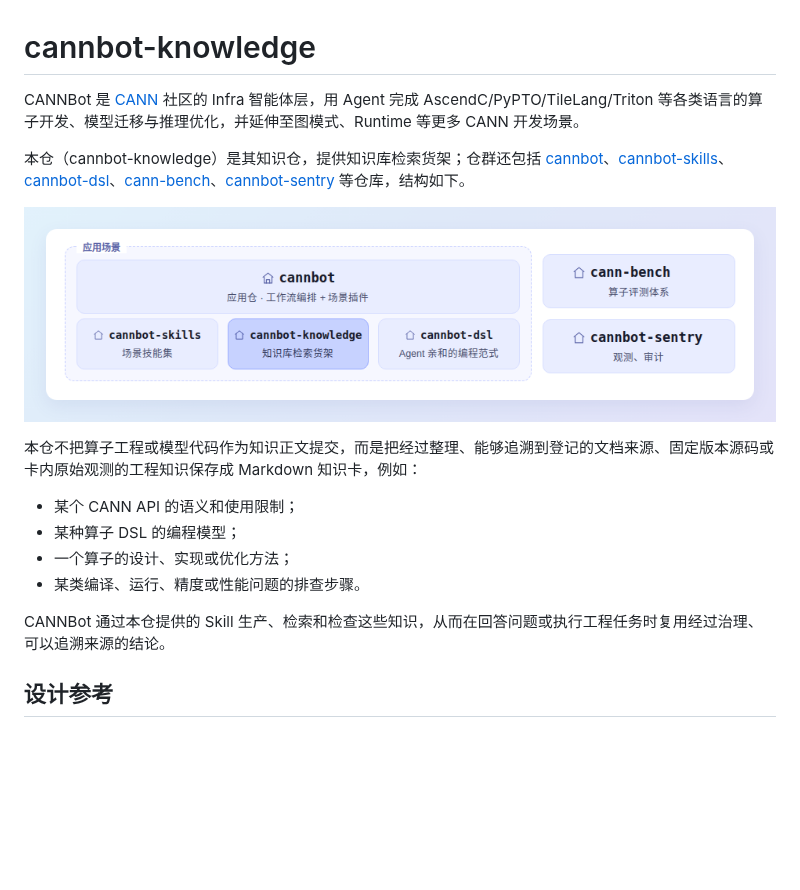
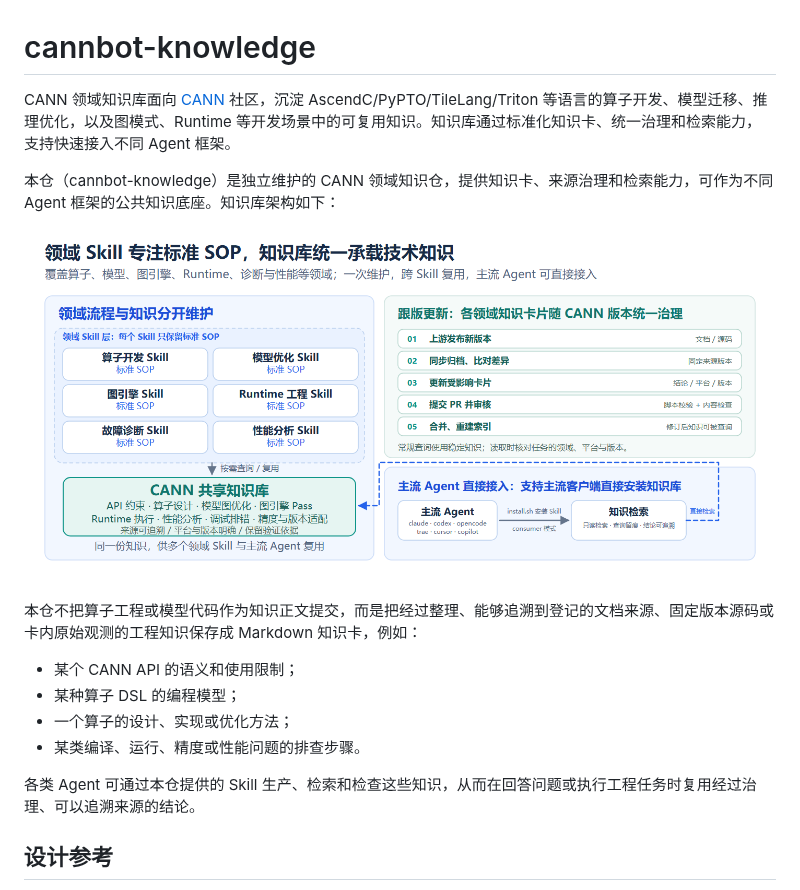
Before and after one commit to Atlas-Ascend-Fork/cannbot-knowledge, a Markdown page: README.md, the part around the change. Drawn GitHub-style; pictures changed too: docs/figures/cann-knowledge-architecture.png (added), docs/figures/cannbot-repo-map.png (deleted); blank space fills up the shorter version.

Commit message:
docs: clarify knowledge base positioning
Co-authored-by: qq_41667743<wangchao725@huawei.com>



# message auto-generated for no-merge-commit merge:
!112 merge pr108 into master

docs: clarify knowledge base positioning

Created-by: qixingkai
Commit-by: qq_41667743
Merged-by: cann-robot
Description: # Pull Request 说明

## 变更说明

<!-- 简要说明为什么改、改了什么，以及未包含的范围。 -->

- 关联 Issue：无
- 主要改动：澄清本仓定位——README.md 将本仓从“CANNBot 仓群中的知识仓”重新表述为独立维护的 CANN 领域知识仓，强调标准化知识卡、来源治理与检索能力可作为不同 Agent 框架的公共知识底座；新增 docs/figures/cann-knowledge-architecture.png 知识库架构图，替换原 cannbot-repo-map.png 仓群结构图及正文引用
- 补充说明：仅涉及 README.md 文案与两张示意图，未改动知识卡、治理规则、Skill 与 CI；无额外风险

## 变更类型

<!-- 可多选。 -->

- [ ] 知识卡
- [ ] 治理规则（Schema / Profile / Registry / Contract / Spec）
- [ ] Knowledge Skill（Ingest / Query / Lint）
- [ ] 检索、评测或测试
- [ ] 安装、脚本、依赖或 CI
- [x] 文档
- [ ] 其他：

## 验证

- [x] `bash check.sh` 已通过
- [x] 已按需同步导航、链接、日志、规则消费者、文档和测试
- [x] 未提交敏感信息、大段上游原文或 `artifacts/` 等可重建产物
- [x] 变更保持最小、相关，并符合 `CONTRIBUTING.md`


See merge request: cann/cannbot-knowledge!112

```diff
--- a/README.md
+++ b/README.md
@@ -1,10 +1,10 @@
 # cannbot-knowledge
 
-CANNBot 是 [CANN](https://hiascend.com/software/cann) 社区的 Infra 智能体层，用 Agent 完成 AscendC/PyPTO/TileLang/Triton 等各类语言的算子开发、模型迁移与推理优化，并延伸至图模式、Runtime 等更多 CANN 开发场景。
+CANN 领域知识库面向 [CANN](https://hiascend.com/software/cann) 社区，沉淀 AscendC/PyPTO/TileLang/Triton 等语言的算子开发、模型迁移、推理优化，以及图模式、Runtime 等开发场景中的可复用知识。知识库通过标准化知识卡、统一治理和检索能力，支持快速接入不同 Agent 框架。
 
-本仓（cannbot-knowledge）是其知识仓，提供知识库检索货架；仓群还包括 [cannbot](https://gitcode.com/cann/cannbot)、[cannbot-skills](https://gitcode.com/cann/cannbot-skills)、[cannbot-dsl](https://gitcode.com/cann/cannbot-dsl)、[cann-bench](https://gitcode.com/cann/cann-bench)、[cannbot-sentry](https://gitcode.com/cann/cannbot-sentry) 等仓库，结构如下。
+本仓（cannbot-knowledge）是独立维护的 CANN 领域知识仓，提供知识卡、来源治理和检索能力，可作为不同 Agent 框架的公共知识底座。知识库架构如下：
 
-![CANNBot 仓群结构](docs/figures/cannbot-repo-map.png)
+![CANN 知识库架构](docs/figures/cann-knowledge-architecture.png)
 
 本仓不把算子工程或模型代码作为知识正文提交，而是把经过整理、能够追溯到登记的文档来源、固定版本源码或卡内原始观测的工程知识保存成 Markdown 知识卡，例如：
 
@@ -13,7 +13,7 @@ CANNBot 是 [CANN](https://hiascend.com/software/cann) 社区的 Infra 智能体
 - 一个算子的设计、实现或优化方法；
 - 某类编译、运行、精度或性能问题的排查步骤。
 
-CANNBot 通过本仓提供的 Skill 生产、检索和检查这些知识，从而在回答问题或执行工程任务时复用经过治理、可以追溯来源的结论。
+各类 Agent 可通过本仓提供的 Skill 生产、检索和检查这些知识，从而在回答问题或执行工程任务时复用经过治理、可以追溯来源的结论。
 
 ## 设计参考
 
```
